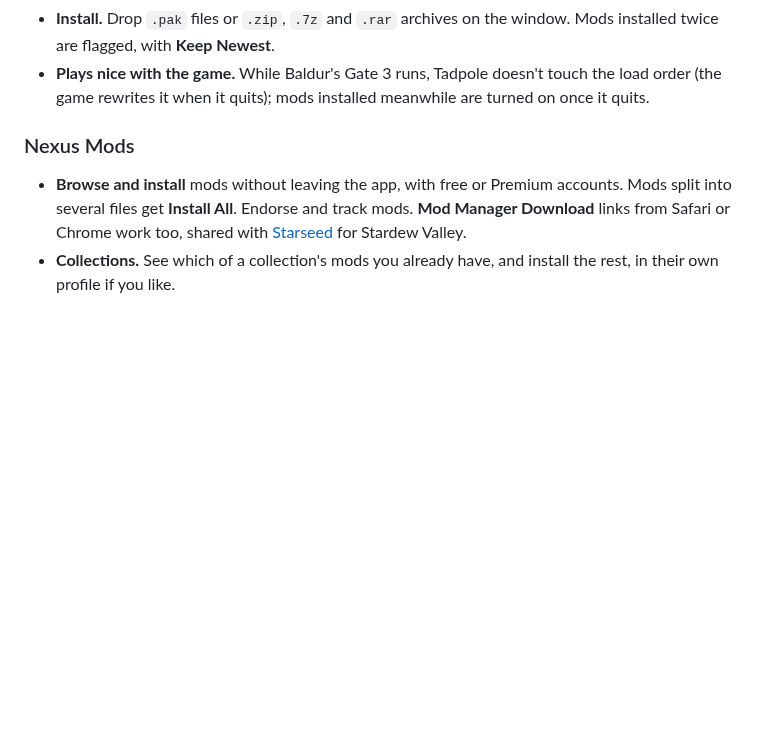
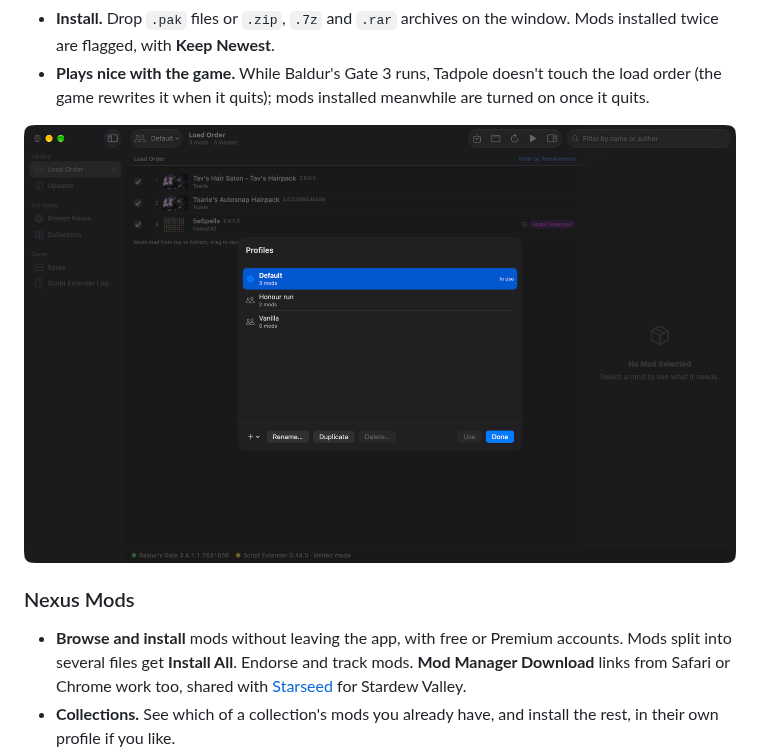
Before and after one commit to matguitarist/tadpole, a Markdown page: README.md, the part around the change. Drawn GitHub-style; pictures changed too: docs/screenshots/profiles.png (added); blank space fills up the shorter version.

Commit message:
README: profiles screenshot
Co-Authored-By: Claude Opus 5.5 <noreply@anthropic.com>

```diff
--- a/README.md
+++ b/README.md
@@ -58,6 +58,8 @@ Everything is explained in **Help → Tadpole Help** (⌘?).
 - **Plays nice with the game.** While Baldur's Gate 3 runs, Tadpole doesn't
   touch the load order (the game rewrites it when it quits); mods installed
   meanwhile are turned on once it quits.
+
+![Profiles: named load orders to switch between](docs/screenshots/profiles.png)
 
 ### Nexus Mods
 
```
